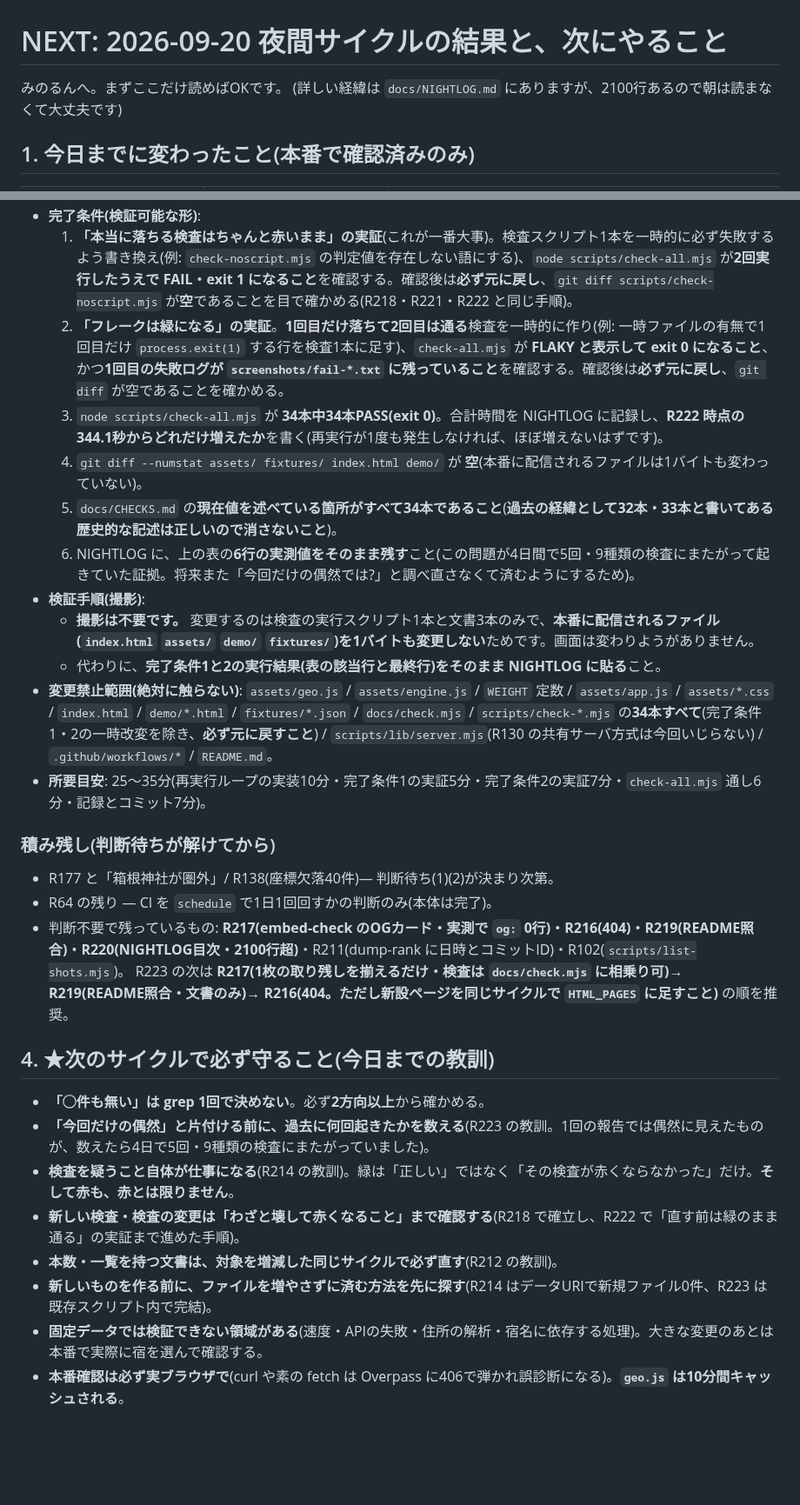
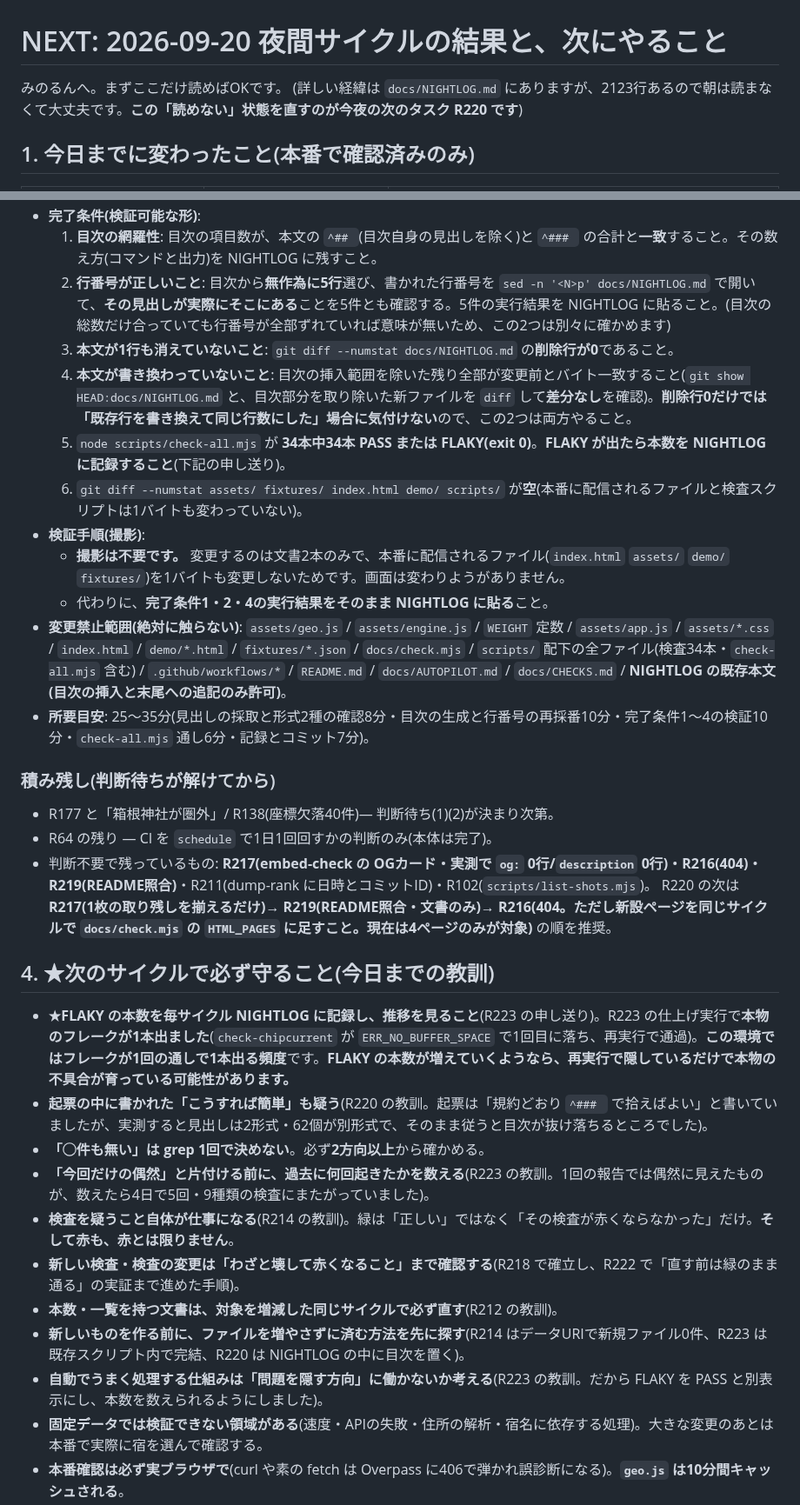
Before and after one commit to TeeR-tee/yadotabi, a Markdown page: docs/NEXT.md, 2 parts joined by grey strips. Shown at 87% size. GitHub-like rendering; blank space fills up the shorter version.

```diff
--- a/docs/NEXT.md
+++ b/docs/NEXT.md
@@ -1,7 +1,7 @@
 # NEXT: 2026-09-20 夜間サイクルの結果と、次にやること
 
 みのるんへ。まずここだけ読めばOKです。
-(詳しい経緯は `docs/NIGHTLOG.md` にありますが、2100行あるので朝は読まなくて大丈夫です)
+(詳しい経緯は `docs/NIGHTLOG.md` にありますが、2123行あるので朝は読まなくて大丈夫です。**この「読めない」状態を直すのが今夜の次のタスク R220 です**)
 
 ## 1. 今日までに変わったこと(本番で確認済みのみ)
 
@@ -104,30 +112,33 @@
 - **完了条件(検証可能な形)**:
-  1. **「本当に落ちる検査はちゃんと赤いまま」の実証**(これが一番大事)。検査スクリプト1本を一時的に必ず失敗するよう書き換え(例: `check-noscript.mjs` の判定値を存在しない語にする)、`node scripts/check-all.mjs` が**2回実行したうえで FAIL・exit 1 になること**を確認する。確認後は**必ず元に戻し**、`git diff scripts/check-noscript.mjs` が**空**であることを目で確かめる(R218・R221・R222 と同じ手順)。
-  2. **「フレークは緑になる」の実証**。**1回目だけ落ちて2回目は通る**検査を一時的に作り(例: 一時ファイルの有無で1回目だけ `process.exit(1)` する行を検査1本に足す)、`check-all.mjs` が **FLAKY と表示して exit 0 になること**、かつ**1回目の失敗ログが `screenshots/fail-*.txt` に残っていること**を確認する。確認後は**必ず元に戻し**、`git diff` が空であることを確かめる。
-  3. `node scripts/check-all.mjs` が **34本中34本PASS(exit 0)**。合計時間を NIGHTLOG に記録し、**R222 時点の344.1秒からどれだけ増えたか**を書く(再実行が1度も発生しなければ、ほぼ増えないはずです)。
-  4. `git diff --numstat assets/ fixtures/ index.html demo/` が **空**(本番に配信されるファイルは1バイトも変わっていない)。
-  5. `docs/CHECKS.md` の**現在値を述べている箇所がすべて34本であること**(**過去の経緯として32本・33本と書いてある歴史的な記述は正しいので消さないこと**)。
-  6. NIGHTLOG に、上の表の**6行の実測値をそのまま残す**こと(この問題が4日間で5回・9種類の検査にまたがって起きていた証拠。将来また「今回だけの偶然では?」と調べ直さなくて済むようにするため)。
+  1. **目次の網羅性**: 目次の項目数が、本文の `^## `(目次自身の見出しを除く)と `^### ` の合計と**一致**すること。その数え方(コマンドと出力)を NIGHTLOG に残すこと。
+  2. **行番号が正しいこと**: 目次から**無作為に5行**選び、書かれた行番号を `sed -n '<N>p' docs/NIGHTLOG.md` で開いて、**その見出しが実際にそこにある**ことを5件とも確認する。5件の実行結果を NIGHTLOG に貼ること。(目次の総数だけ合っていても行番号が全部ずれていれば意味が無いため、この2つは別々に確かめます)
+  3. **本文が1行も消えていないこと**: `git diff --numstat docs/NIGHTLOG.md` の**削除行が0**であること。
+  4. **本文が書き換わっていないこと**: 目次の挿入範囲を除いた残り全部が変更前とバイト一致すること(`git show HEAD:docs/NIGHTLOG.md` と、目次部分を取り除いた新ファイルを `diff` して**差分なし**を確認)。**削除行0だけでは「既存行を書き換えて同じ行数にした」場合に気付けない**ので、この2つは両方やること。
+  5. `node scripts/check-all.mjs` が **34本中34本 PASS または FLAKY(exit 0)**。**FLAKY が出たら本数を NIGHTLOG に記録すること**(下記の申し送り)。
+  6. `git diff --numstat assets/ fixtures/ index.html demo/ scripts/` が**空**(本番に配信されるファイルと検査スクリプトは1バイトも変わっていない)。
 - **検証手順(撮影)**:
-  - **撮影は不要です。** 変更するのは検査の実行スクリプト1本と文書3本のみで、**本番に配信されるファイル(`index.html` `assets/` `demo/` `fixtures/`)を1バイトも変更しない**ためです。画面は変わりようがありません。
-  - 代わりに、**完了条件1と2の実行結果(表の該当行と最終行)をそのまま NIGHTLOG に貼る**こと。
-- **変更禁止範囲(絶対に触らない)**: `assets/geo.js` / `assets/engine.js` / `WEIGHT` 定数 / `assets/app.js` / `assets/*.css` / `index.html` / `demo/*.html` / `fixtures/*.json` / `docs/check.mjs` / `scripts/check-*.mjs` の**34本すべて**(完了条件1・2の一時改変を除き、**必ず元に戻すこと**) / `scripts/lib/server.mjs`(R130 の共有サーバ方式は今回いじらない) / `.github/workflows/*` / `README.md`。
-- **所要目安**: 25〜35分(再実行ループの実装10分・完了条件1の実証5分・完了条件2の実証7分・`check-all.mjs` 通し6分・記録とコミット7分)。
+  - **撮影は不要です。** 変更するのは文書2本のみで、本番に配信されるファイル(`index.html` `assets/` `demo/` `fixtures/`)を1バイトも変更しないためです。画面は変わりようがありません。
+  - 代わりに、**完了条件1・2・4の実行結果をそのまま NIGHTLOG に貼る**こと。
+- **変更禁止範囲(絶対に触らない)**: `assets/geo.js` / `assets/engine.js` / `WEIGHT` 定数 / `assets/app.js` / `assets/*.css` / `index.html` / `demo/*.html` / `fixtures/*.json` / `docs/check.mjs` / `scripts/` 配下の全ファイル(検査34本・`check-all.mjs` 含む) / `.github/workflows/*` / `README.md` / `docs/AUTOPILOT.md` / `docs/CHECKS.md` / **NIGHTLOG の既存本文(目次の挿入と末尾への追記のみ許可)**。
+- **所要目安**: 25〜35分(見出しの採取と形式2種の確認8分・目次の生成と行番号の再採番10分・完了条件1〜4の検証10分・`check-all.mjs` 通し6分・記録とコミット7分)。
 
 ### 積み残し(判断待ちが解けてから)
 - R177 と「箱根神社が圏外」/ R138(座標欠落40件)— 判断待ち(1)(2)が決まり次第。
 - R64 の残り — CI を `schedule` で1日1回回すかの判断のみ(本体は完了)。
-- 判断不要で残っているもの: **R217(embed-check のOGカード・実測で `og:` 0行)・R216(404)・R219(README照合)・R220(NIGHTLOG目次・2100行超)**・R211(dump-rank に日時とコミットID)・R102(`scripts/list-shots.mjs`)。
-  R223 の次は **R217(1枚の取り残しを揃えるだけ・検査は `docs/check.mjs` に相乗り可)→ R219(README照合・文書のみ)→ R216(404。ただし新設ページを同じサイクルで `HTML_PAGES` に足すこと)** の順を推奨。
+- 判断不要で残っているもの: **R217(embed-check の OGカード・実測で `og:` 0行/`description` 0行)・R216(404)・R219(README照合)**・R211(dump-rank に日時とコミットID)・R102(`scripts/list-shots.mjs`)。
+  R220 の次は **R217(1枚の取り残しを揃えるだけ)→ R219(README照合・文書のみ)→ R216(404。ただし新設ページを同じサイクルで `docs/check.mjs` の `HTML_PAGES` に足すこと。現在は4ページのみが対象)** の順を推奨。
 
 ## 4. ★次のサイクルで必ず守ること(今日までの教訓)
 
+- **★FLAKY の本数を毎サイクル NIGHTLOG に記録し、推移を見ること**(R223 の申し送り)。R223 の仕上げ実行で**本物のフレークが1本出ました**(`check-chipcurrent` が `ERR_NO_BUFFER_SPACE` で1回目に落ち、再実行で通過)。**この環境ではフレークが1回の通しで1本出る頻度**です。**FLAKY の本数が増えていくようなら、再実行で隠しているだけで本物の不具合が育っている可能性があります。**
+- **起票の中に書かれた「こうすれば簡単」も疑う**(R220 の教訓。起票は「規約どおり `^### ` で拾えばよい」と書いていましたが、実測すると見出しは2形式・62個が別形式で、そのまま従うと目次が抜け落ちるところでした)。
 - **「◯件も無い」は grep 1回で決めない**。必ず**2方向以上**から確かめる。
 - **「今回だけの偶然」と片付ける前に、過去に何回起きたかを数える**(R223 の教訓。1回の報告では偶然に見えたものが、数えたら4日で5回・9種類の検査にまたがっていました)。
 - **検査を疑うこと自体が仕事になる**(R214 の教訓)。緑は「正しい」ではなく「その検査が赤くならなかった」だけ。**そして赤も、赤とは限りません**。
 - **新しい検査・検査の変更は「わざと壊して赤くなること」まで確認する**(R218 で確立し、R222 で「直す前は緑のまま通る」の実証まで進めた手順)。
 - **本数・一覧を持つ文書は、対象を増減した同じサイクルで必ず直す**(R212 の教訓)。
-- **新しいものを作る前に、ファイルを増やさずに済む方法を先に探す**(R214 はデータURIで新規ファイル0件、R223 は既存スクリプト内で完結)。
+- **新しいものを作る前に、ファイルを増やさずに済む方法を先に探す**(R214 はデータURIで新規ファイル0件、R223 は既存スクリプト内で完結、R220 は NIGHTLOG の中に目次を置く)。
+- **自動でうまく処理する仕組みは「問題を隠す方向」に働かないか考える**(R223 の教訓。だから FLAKY を PASS と別表示にし、本数を数えられるようにしました)。
 - **固定データでは検証できない領域がある**(速度・APIの失敗・住所の解析・宿名に依存する処理)。大きな変更のあとは本番で実際に宿を選んで確認する。
 - **本番確認は必ず実ブラウザで**(curl や素の fetch は Overpass に406で弾かれ誤診断になる)。**`geo.js` は10分間キャッシュされる**。
 - **数字を報告するときは必ず測定条件を添える**(どのエリアか/固定データか本番か/初見かキャッシュありか)。
```
Also changed, not shown: other parts of docs/NEXT.md (+32 -24 lines).
